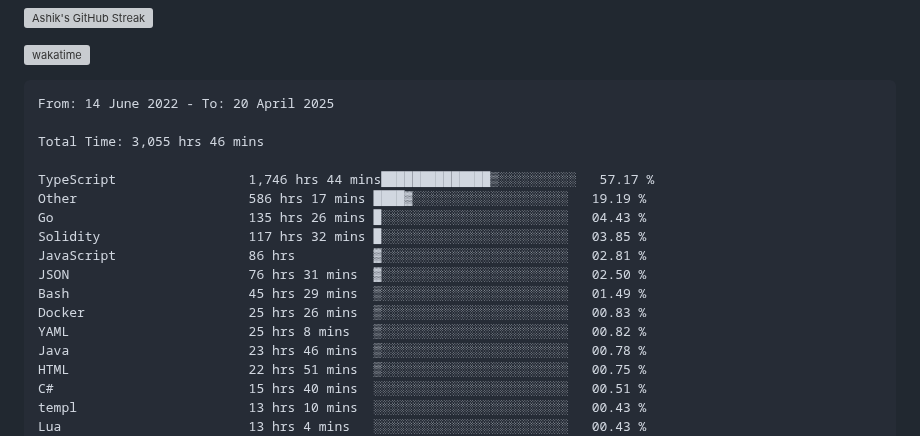
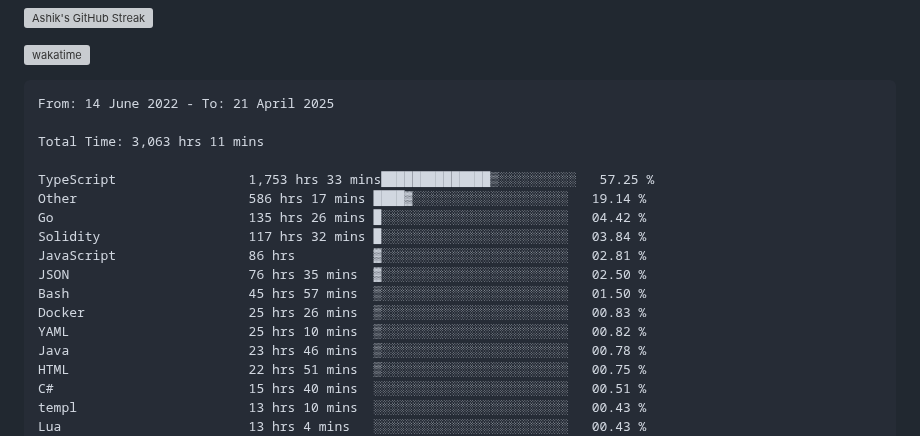
Before and after one commit to ashrhmn/ashrhmn, a Markdown page: README.md, the part around the change. Drawn GitHub-style; grey boxes are pictures that could not be loaded.

Commit message:
Updated waka-readme graph with new metrics

````diff
--- a/README.md
+++ b/README.md
@@ -16,19 +16,19 @@
 <!--START_SECTION:waka-->
 
 ```txt
-From: 14 June 2022 - To: 20 April 2025
+From: 14 June 2022 - To: 21 April 2025
 
-Total Time: 3,055 hrs 46 mins
+Total Time: 3,063 hrs 11 mins
 
-TypeScript                 1,746 hrs 44 mins██████████████▒░░░░░░░░░░   57.17 %
-Other                      586 hrs 17 mins ████▓░░░░░░░░░░░░░░░░░░░░   19.19 %
-Go                         135 hrs 26 mins █░░░░░░░░░░░░░░░░░░░░░░░░   04.43 %
-Solidity                   117 hrs 32 mins █░░░░░░░░░░░░░░░░░░░░░░░░   03.85 %
+TypeScript                 1,753 hrs 33 mins██████████████▒░░░░░░░░░░   57.25 %
+Other                      586 hrs 17 mins ████▓░░░░░░░░░░░░░░░░░░░░   19.14 %
+Go                         135 hrs 26 mins █░░░░░░░░░░░░░░░░░░░░░░░░   04.42 %
+Solidity                   117 hrs 32 mins █░░░░░░░░░░░░░░░░░░░░░░░░   03.84 %
 JavaScript                 86 hrs          ▓░░░░░░░░░░░░░░░░░░░░░░░░   02.81 %
-JSON                       76 hrs 31 mins  ▓░░░░░░░░░░░░░░░░░░░░░░░░   02.50 %
-Bash                       45 hrs 29 mins  ▒░░░░░░░░░░░░░░░░░░░░░░░░   01.49 %
+JSON                       76 hrs 35 mins  ▓░░░░░░░░░░░░░░░░░░░░░░░░   02.50 %
+Bash                       45 hrs 57 mins  ▒░░░░░░░░░░░░░░░░░░░░░░░░   01.50 %
 Docker                     25 hrs 26 mins  ▒░░░░░░░░░░░░░░░░░░░░░░░░   00.83 %
-YAML                       25 hrs 8 mins   ▒░░░░░░░░░░░░░░░░░░░░░░░░   00.82 %
+YAML                       25 hrs 10 mins  ▒░░░░░░░░░░░░░░░░░░░░░░░░   00.82 %
 Java                       23 hrs 46 mins  ▒░░░░░░░░░░░░░░░░░░░░░░░░   00.78 %
 HTML                       22 hrs 51 mins  ▒░░░░░░░░░░░░░░░░░░░░░░░░   00.75 %
 C#                         15 hrs 40 mins  ░░░░░░░░░░░░░░░░░░░░░░░░░   00.51 %
````
